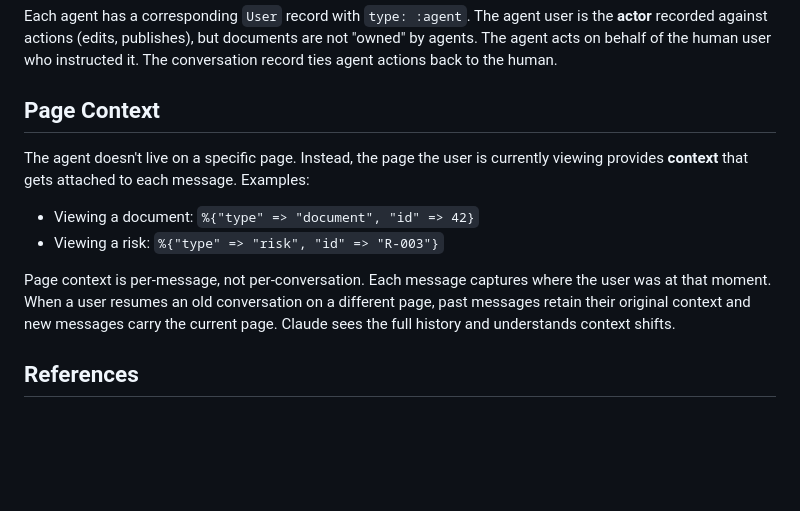
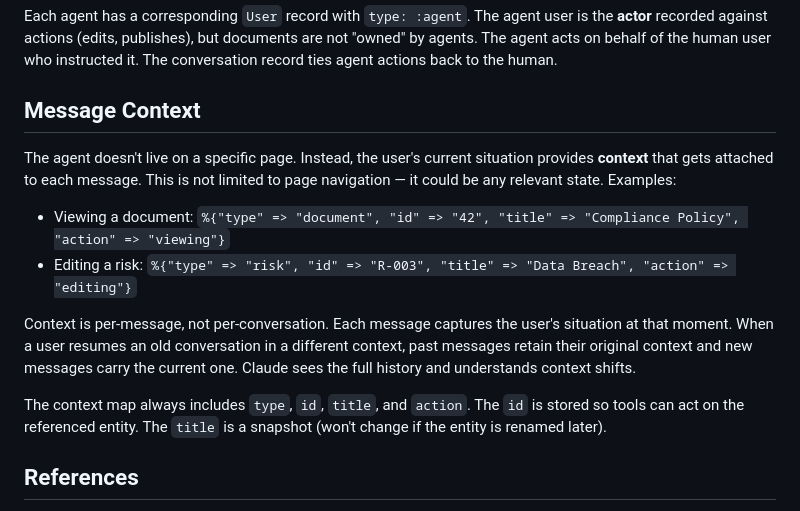
Before and after one commit to Rodeoclash/doc-test, a Markdown page: AGENT_DESIGN.md, the part around one of its changes. Rendered like a GitHub page; blank space fills up the shorter version.

```diff
--- a/AGENT_DESIGN.md
+++ b/AGENT_DESIGN.md
@@ -8,14 +8,16 @@ State: `{organisation_id, user_id}` — not `{document_id}`.
 
 Each agent has a corresponding `User` record with `type: :agent`. The agent user is the **actor** recorded against actions (edits, publishes), but documents are not "owned" by agents. The agent acts on behalf of the human user who instructed it. The conversation record ties agent actions back to the human.
 
-## Page Context
+## Message Context
 
-The agent doesn't live on a specific page. Instead, the page the user is currently viewing provides **context** that gets attached to each message. Examples:
+The agent doesn't live on a specific page. Instead, the user's current situation provides **context** that gets attached to each message. This is not limited to page navigation — it could be any relevant state. Examples:
 
-- Viewing a document: `%{"type" => "document", "id" => 42}`
-- Viewing a risk: `%{"type" => "risk", "id" => "R-003"}`
+- Viewing a document: `%{"type" => "document", "id" => "42", "title" => "Compliance Policy", "action" => "viewing"}`
+- Editing a risk: `%{"type" => "risk", "id" => "R-003", "title" => "Data Breach", "action" => "editing"}`
 
-Page context is per-message, not per-conversation. Each message captures where the user was at that moment. When a user resumes an old conversation on a different page, past messages retain their original context and new messages carry the current page. Claude sees the full history and understands context shifts.
+Context is per-message, not per-conversation. Each message captures the user's situation at that moment. When a user resumes an old conversation in a different context, past messages retain their original context and new messages carry the current one. Claude sees the full history and understands context shifts.
+
+The context map always includes `type`, `id`, `title`, and `action`. The `id` is stored so tools can act on the referenced entity. The `title` is a snapshot (won't change if the entity is renamed later).
 
 ## References
 
```
Also changed, not shown: other parts of AGENT_DESIGN.md (+24 -22 lines).
